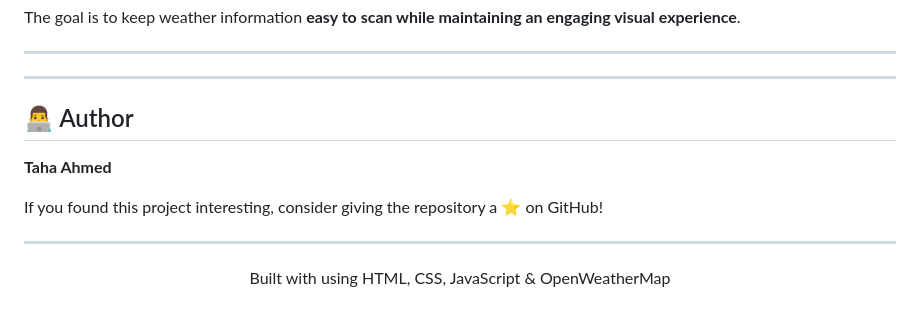
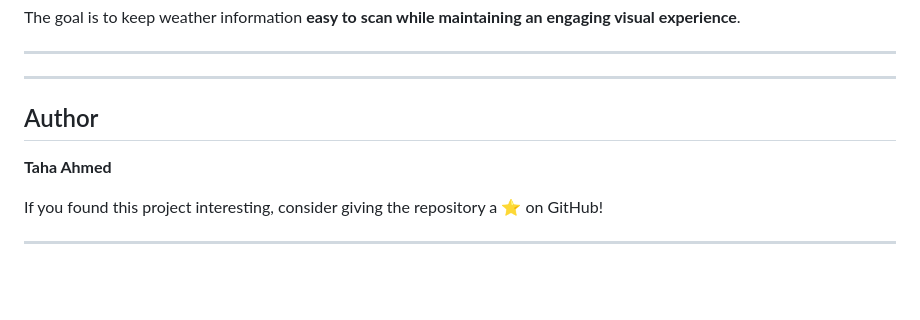
Before and after one commit to TahaAhmed8/above-weather, a Markdown page: README.md, the part around one of its changes. Drawn GitHub-style; blank space fills up the shorter version.

Commit message:
Fix formatting and headings in README.md

```diff
--- a/README.md
+++ b/README.md
@@ -191,14 +191,10 @@ The goal is to keep weather information **easy to scan while maintaining an enga
 
 ---
 
-## 👨‍💻 Author
+##  Author
 
 **Taha Ahmed**
 
 If you found this project interesting, consider giving the repository a ⭐ on GitHub!
 
 ---
-
-<p align="center">
-  Built with using HTML, CSS, JavaScript & OpenWeatherMap
-</p>
```
Also changed, not shown: other parts of README.md (+15 -15 lines).
